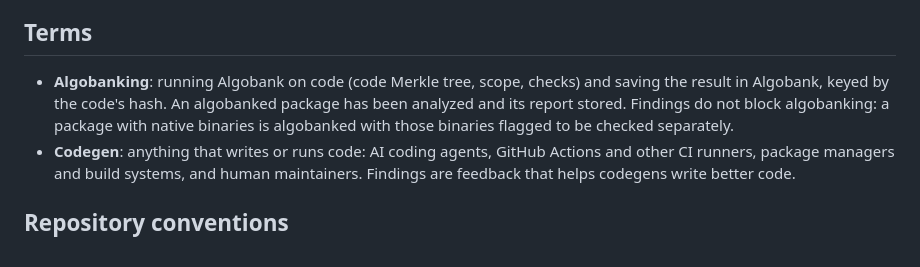
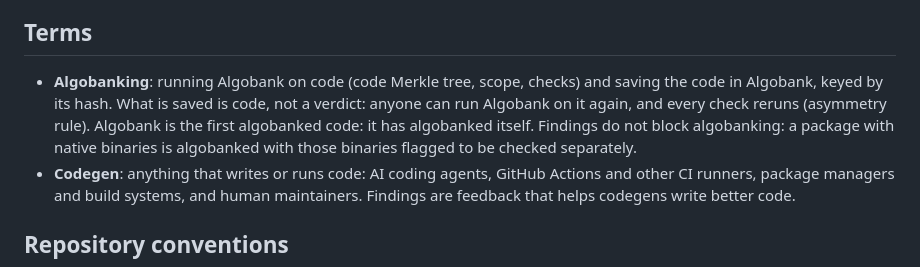
Before and after one commit to matrixdex/algobank, a Markdown page: CLAUDE.md, the part around the change. Rendered like a GitHub page.

Commit message:
Define algobanking as saving code, not a verdict
Co-Authored-By: Claude Opus 5.5 <noreply@anthropic.com>
Claude-Session: https://claude.ai/code/session_01SEgTRaFBEciipDSBEdqBGd

```diff
--- a/CLAUDE.md
+++ b/CLAUDE.md
@@ -28,7 +28,7 @@ Data that agents read ships as code or as published records that code evaluates
 
 ## Terms
 
-- **Algobanking**: running Algobank on code (code Merkle tree, scope, checks) and saving the result in Algobank, keyed by the code's hash. An algobanked package has been analyzed and its report stored. Findings do not block algobanking: a package with native binaries is algobanked with those binaries flagged to be checked separately.
+- **Algobanking**: running Algobank on code (code Merkle tree, scope, checks) and saving the code in Algobank, keyed by its hash. What is saved is code, not a verdict: anyone can run Algobank on it again, and every check reruns (asymmetry rule). Algobank is the first algobanked code: it has algobanked itself. Findings do not block algobanking: a package with native binaries is algobanked with those binaries flagged to be checked separately.
 - **Codegen**: anything that writes or runs code: AI coding agents, GitHub Actions and other CI runners, package managers and build systems, and human maintainers. Findings are feedback that helps codegens write better code.
 
 ## Repository conventions
```
Also changed, not shown: docs/ARCHITECTURE-v0.1.md (+1 -1 lines).
